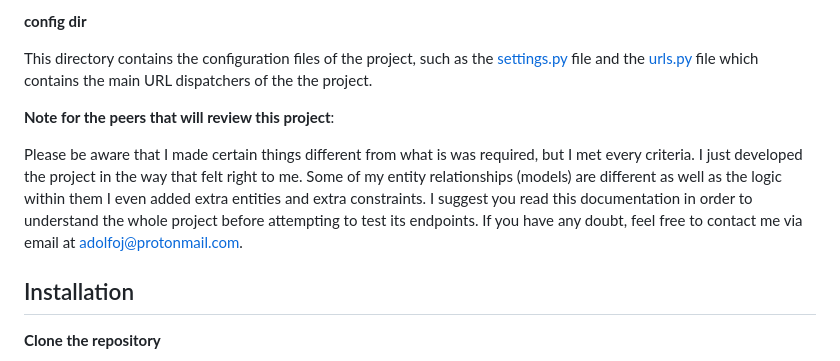
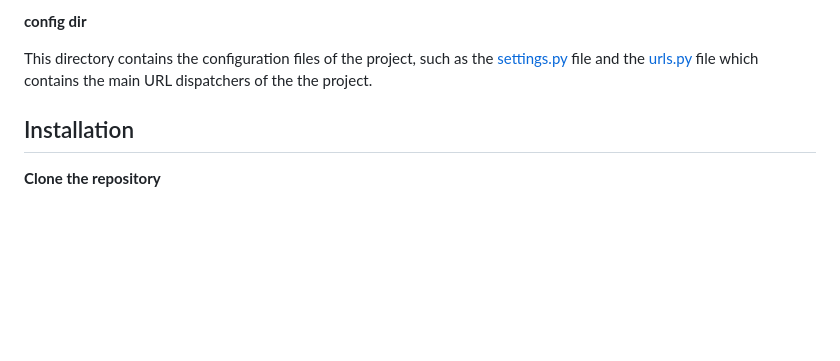
Before and after one commit to adolfojmnz/littlelemon-API, a Markdown page: README.md, the part around the change. Drawn GitHub-style; blank space fills up the shorter version.

Commit message:
Update README: delete an unrequired note

```diff
--- a/README.md
+++ b/README.md
@@ -21,10 +21,6 @@ This app contains the URLs dispatchers (routers), serializers, and the views for
 **config dir**
 
 This directory contains the configuration files of the project, such as the [settings.py](http://settings.py) file and the [urls.py](http://urls.py) file which contains the main URL dispatchers of the the project.
-
-**Note for the peers that will review this project**:
-
-Please be aware that I made certain things different from what is was required, but I met every criteria. I just developed the project in the way that felt right to me. Some of my entity relationships (models) are different as well as the logic within them I even added extra entities and extra constraints. I suggest you read this documentation in order to understand the whole project before attempting to test its endpoints. If you have any doubt, feel free to contact me via email at adolfoj@protonmail.com.
 
 ## Installation
 
```
